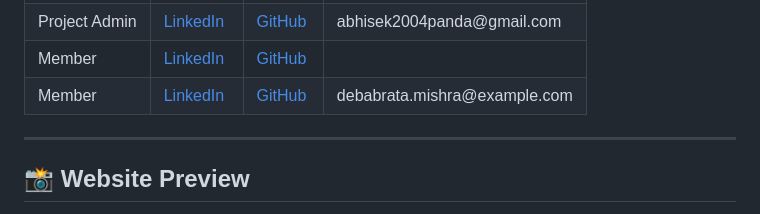
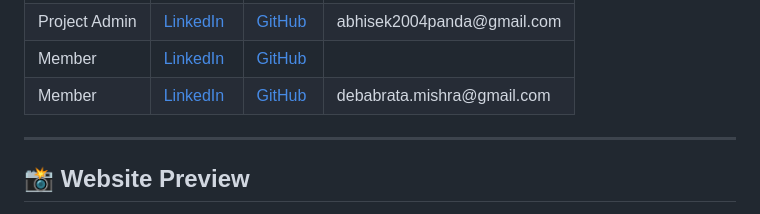
Before and after one commit to abhisek2004/Minor-Project-II-Smart-Hospital-Management-System, a Markdown page: README.md, the part around the change. Drawn GitHub-style.

```diff
--- a/README.md
+++ b/README.md
@@ -173,7 +173,7 @@ This project serves as a platform for sentiment analysis on Twitter conversation
         <td>Member</td>
         <td><a href="https://www.linkedin.com/in/debabrata-mishra/" target="_blank">LinkedIn</a></td>
         <td><a href="https://github.com/debabrata-mishra" target="_blank">GitHub</a></td>
-        <td>debabrata.mishra@example.com</td>
+        <td>debabrata.mishra@gmail.com</td>
     </tr>
 </table>
 
```
